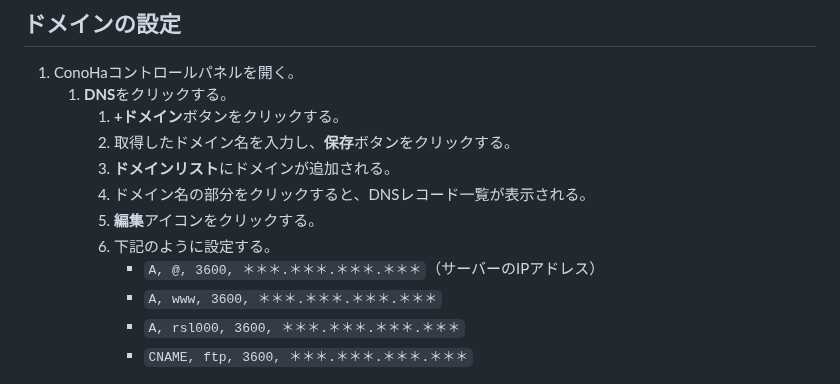
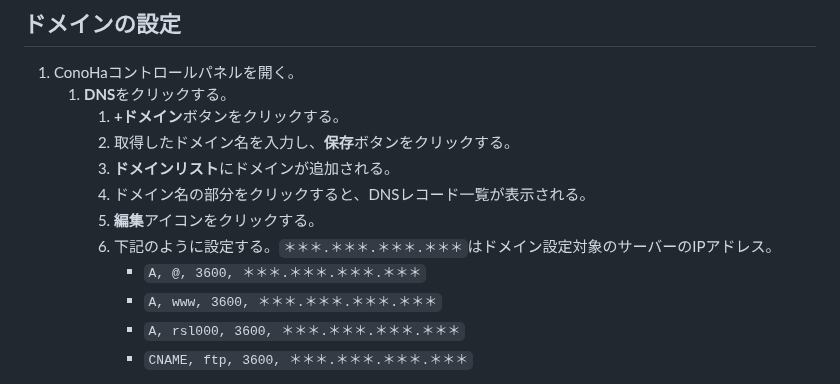
Before and after one commit to recsyslab/tutorials, a Markdown page: django/ドメイン.md, the part around the change. GitHub-like rendering.

```diff
--- a/django/ドメイン.md
+++ b/django/ドメイン.md
@@ -16,8 +16,8 @@
       3. **ドメインリスト**にドメインが追加される。
       4. ドメイン名の部分をクリックすると、DNSレコード一覧が表示される。
       5. **編集**アイコンをクリックする。
-      6. 下記のように設定する。
-         - `A, @, 3600, ＊＊＊.＊＊＊.＊＊＊.＊＊＊`（サーバーのIPアドレス）
+      6. 下記のように設定する。`＊＊＊.＊＊＊.＊＊＊.＊＊＊`はドメイン設定対象のサーバーのIPアドレス。
+         - `A, @, 3600, ＊＊＊.＊＊＊.＊＊＊.＊＊＊`
          - `A, www, 3600, ＊＊＊.＊＊＊.＊＊＊.＊＊＊`
          - `A, rsl000, 3600, ＊＊＊.＊＊＊.＊＊＊.＊＊＊`
          - `CNAME, ftp, 3600, ＊＊＊.＊＊＊.＊＊＊.＊＊＊`
```
